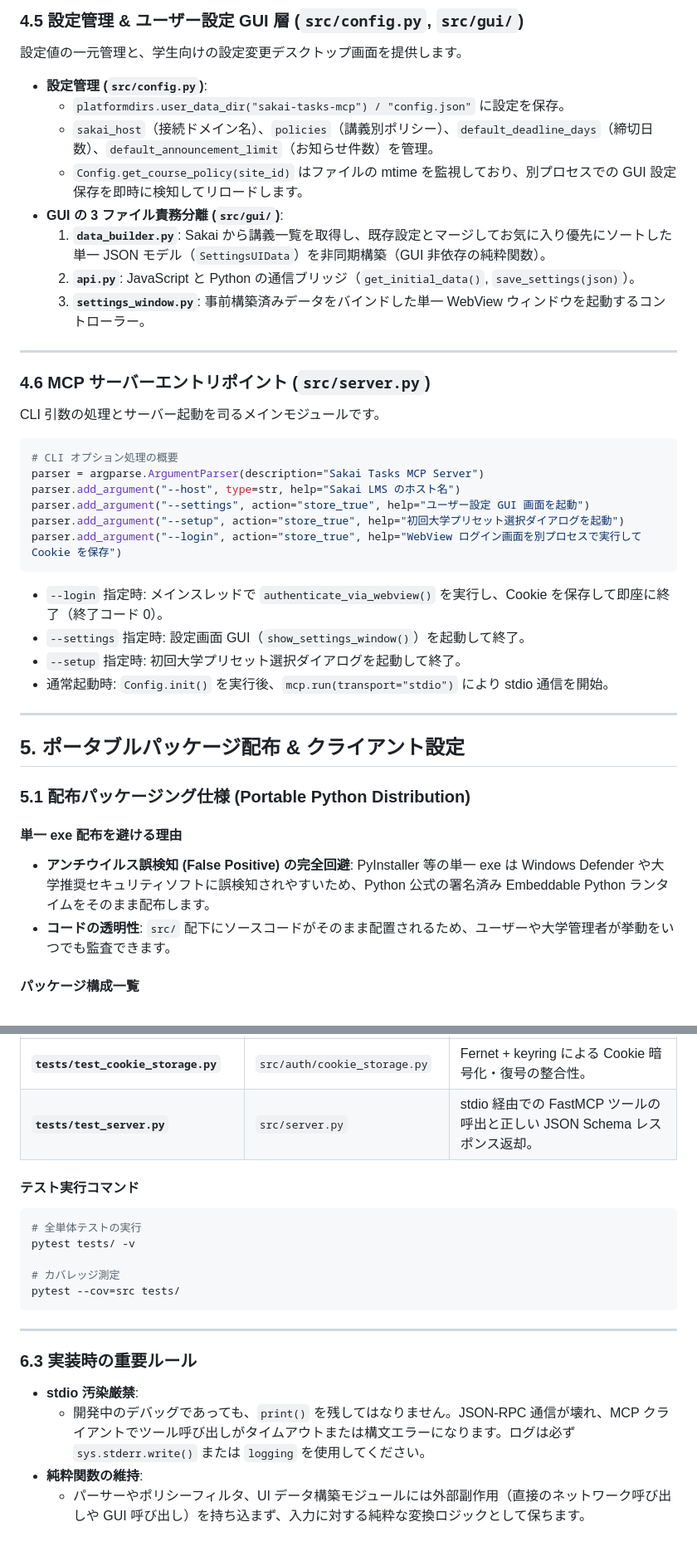
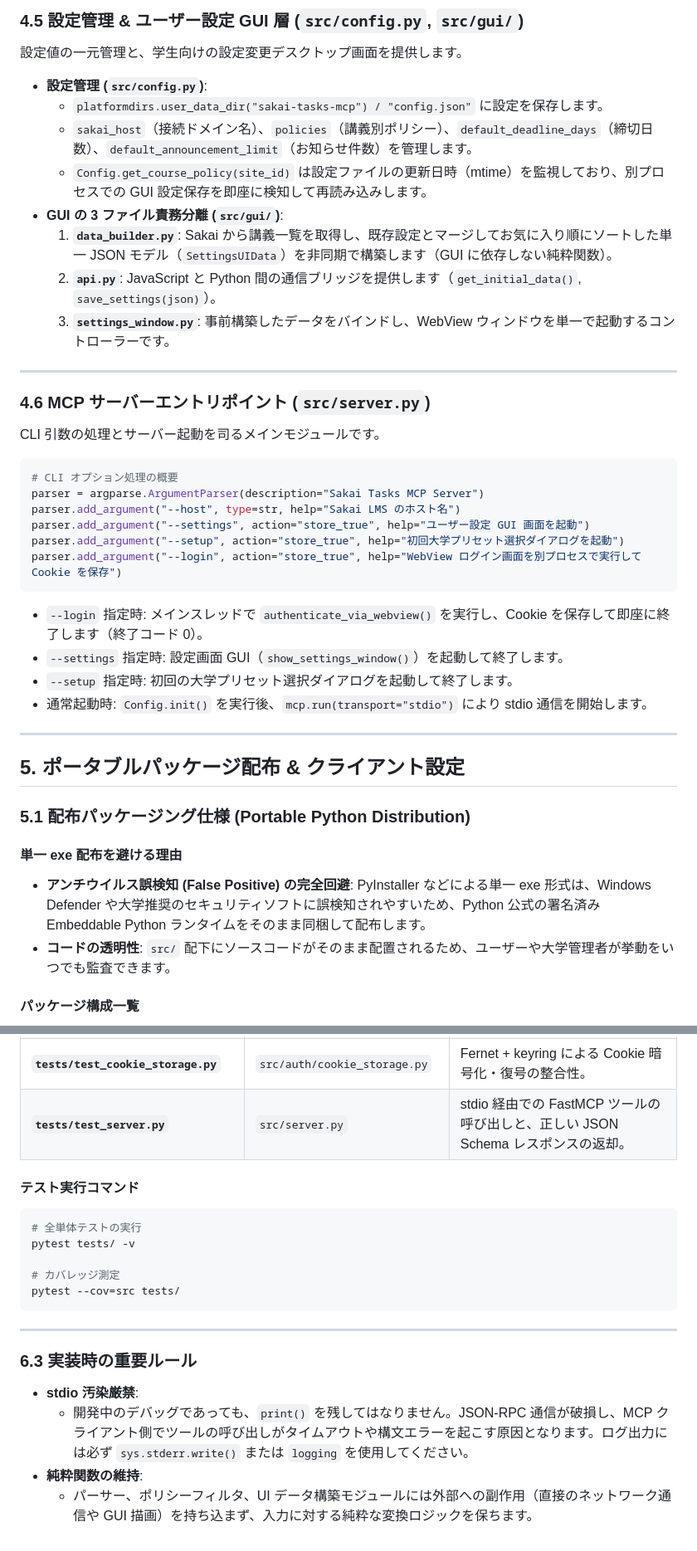
Before and after one commit to project-sakai-mcp/sakai-tasks-mcp, a Markdown page: docs/guide.md, 2 parts joined by grey strips. Shown at 83% size. Drawn GitHub-style.

Commit message:
update guide

````diff
--- a/docs/guide.md
+++ b/docs/guide.md
@@ -338,13 +338,13 @@ Sakai LMS との非同期 HTTP 通信およびデータ正規化を担います
 設定値の一元管理と、学生向けの設定変更デスクトップ画面を提供します。
 
 * **設定管理 (`src/config.py`)**:
-  * `platformdirs.user_data_dir("sakai-tasks-mcp") / "config.json"` に設定を保存。
-  * `sakai_host`（接続ドメイン名）、`policies`（講義別ポリシー）、`default_deadline_days`（締切日数）、`default_announcement_limit`（お知らせ件数）を管理。
-  * `Config.get_course_policy(site_id)` はファイルの mtime を監視しており、別プロセスでの GUI 設定保存を即時に検知してリロードします。
+  * `platformdirs.user_data_dir("sakai-tasks-mcp") / "config.json"` に設定を保存します。
+  * `sakai_host`（接続ドメイン名）、`policies`（講義別ポリシー）、`default_deadline_days`（締切日数）、`default_announcement_limit`（お知らせ件数）を管理します。
+  * `Config.get_course_policy(site_id)` は設定ファイルの更新日時（mtime）を監視しており、別プロセスでの GUI 設定保存を即座に検知して再読み込みします。
 * **GUI の 3 ファイル責務分離 (`src/gui/`)**:
-  1. **`data_builder.py`**: Sakai から講義一覧を取得し、既存設定とマージしてお気に入り優先にソートした単一 JSON モデル（`SettingsUIData`）を非同期構築（GUI 非依存の純粋関数）。
-  2. **`api.py`**: JavaScript と Python の通信ブリッジ（`get_initial_data()`, `save_settings(json)`）。
-  3. **`settings_window.py`**: 事前構築済みデータをバインドした単一 WebView ウィンドウを起動するコントローラー。
+  1. **`data_builder.py`**: Sakai から講義一覧を取得し、既存設定とマージしてお気に入り順にソートした単一 JSON モデル（`SettingsUIData`）を非同期で構築します（GUI に依存しない純粋関数）。
+  2. **`api.py`**: JavaScript と Python 間の通信ブリッジを提供します（`get_initial_data()`, `save_settings(json)`）。
+  3. **`settings_window.py`**: 事前構築したデータをバインドし、WebView ウィンドウを単一で起動するコントローラーです。
 
 ---
 
@@ -361,10 +361,10 @@ parser.add_argument("--setup", action="store_true", help="初回大学プリセ
 parser.add_argument("--login", action="store_true", help="WebView ログイン画面を別プロセスで実行して Cookie を保存")
 ```
 
-* `--login` 指定時: メインスレッドで `authenticate_via_webview()` を実行し、Cookie を保存して即座に終了（終了コード 0）。
-* `--settings` 指定時: 設定画面 GUI（`show_settings_window()`）を起動して終了。
-* `--setup` 指定時: 初回大学プリセット選択ダイアログを起動して終了。
-* 通常起動時: `Config.init()` を実行後、`mcp.run(transport="stdio")` により stdio 通信を開始。
+* `--login` 指定時: メインスレッドで `authenticate_via_webview()` を実行し、Cookie を保存して即座に終了します（終了コード 0）。
+* `--settings` 指定時: 設定画面 GUI（`show_settings_window()`）を起動して終了します。
+* `--setup` 指定時: 初回の大学プリセット選択ダイアログを起動して終了します。
+* 通常起動時: `Config.init()` を実行後、`mcp.run(transport="stdio")` により stdio 通信を開始します。
 
 ---
 
@@ -373,7 +373,7 @@ parser.add_argument("--login", action="store_true", help="WebView ログイン
 ### 5.1 配布パッケージング仕様 (Portable Python Distribution)
 
 #### 単一 exe 配布を避ける理由
-* **アンチウイルス誤検知 (False Positive) の完全回避**: PyInstaller 等の単一 exe は Windows Defender や大学推奨セキュリティソフトに誤検知されやすいため、Python 公式の署名済み Embeddable Python ランタイムをそのまま配布します。
+* **アンチウイルス誤検知 (False Positive) の完全回避**: PyInstaller などによる単一 exe 形式は、Windows Defender や大学推奨のセキュリティソフトに誤検知されやすいため、Python 公式の署名済み Embeddable Python ランタイムをそのまま同梱して配布します。
 * **コードの透明性**: `src/` 配下にソースコードがそのまま配置されるため、ユーザーや大学管理者が挙動をいつでも監査できます。
 
 #### パッケージ構成一覧
@@ -496,7 +496,7 @@ flowchart TD
 | **`tests/test_parsers.py`** | `src/client/parsers/*` | Sakai 生 JSON の共通モデル変換、`/portal` HTML からのお気に入り講義 ID 抽出。 |
 | **`tests/test_gui_data_builder.py`** | `src/gui/data_builder.py` | お気に入り講義（★）の先頭ソート、新規講義へのデフォルトポリシー（`TEXT_ONLY`）の自動注入。 |
 | **`tests/test_cookie_storage.py`** | `src/auth/cookie_storage.py` | Fernet + keyring による Cookie 暗号化・復号の整合性。 |
-| **`tests/test_server.py`** | `src/server.py` | stdio 経由での FastMCP ツールの呼出と正しい JSON Schema レスポンス返却。 |
+| **`tests/test_server.py`** | `src/server.py` | stdio 経由での FastMCP ツールの呼び出しと、正しい JSON Schema レスポンスの返却。 |
 
 #### テスト実行コマンド
 ```bash
@@ -512,6 +512,6 @@ pytest --cov=src tests/
 ### 6.3 実装時の重要ルール
 
 * **stdio 汚染厳禁**:
-  * 開発中のデバッグであっても、`print()` を残してはなりません。JSON-RPC 通信が壊れ、MCP クライアントでツール呼び出しがタイムアウトまたは構文エラーになります。ログは必ず `sys.stderr.write()` または `logging` を使用してください。
+  * 開発中のデバッグであっても、`print()` を残してはなりません。JSON-RPC 通信が破損し、MCP クライアント側でツールの呼び出しがタイムアウトや構文エラーを起こす原因となります。ログ出力には必ず `sys.stderr.write()` または `logging` を使用してください。
 * **純粋関数の維持**:
-  * パーサーやポリシーフィルタ、UI データ構築モジュールには外部副作用（直接のネットワーク呼び出しや GUI 呼び出し）を持ち込まず、入力に対する純粋な変換ロジックとして保ちます。
+  * パーサー、ポリシーフィルタ、UI データ構築モジュールには外部への副作用（直接のネットワーク通信や GUI 描画）を持ち込まず、入力に対する純粋な変換ロジックを保ちます。
````
Also changed, not shown: other parts of docs/guide.md (+39 -39 lines).
